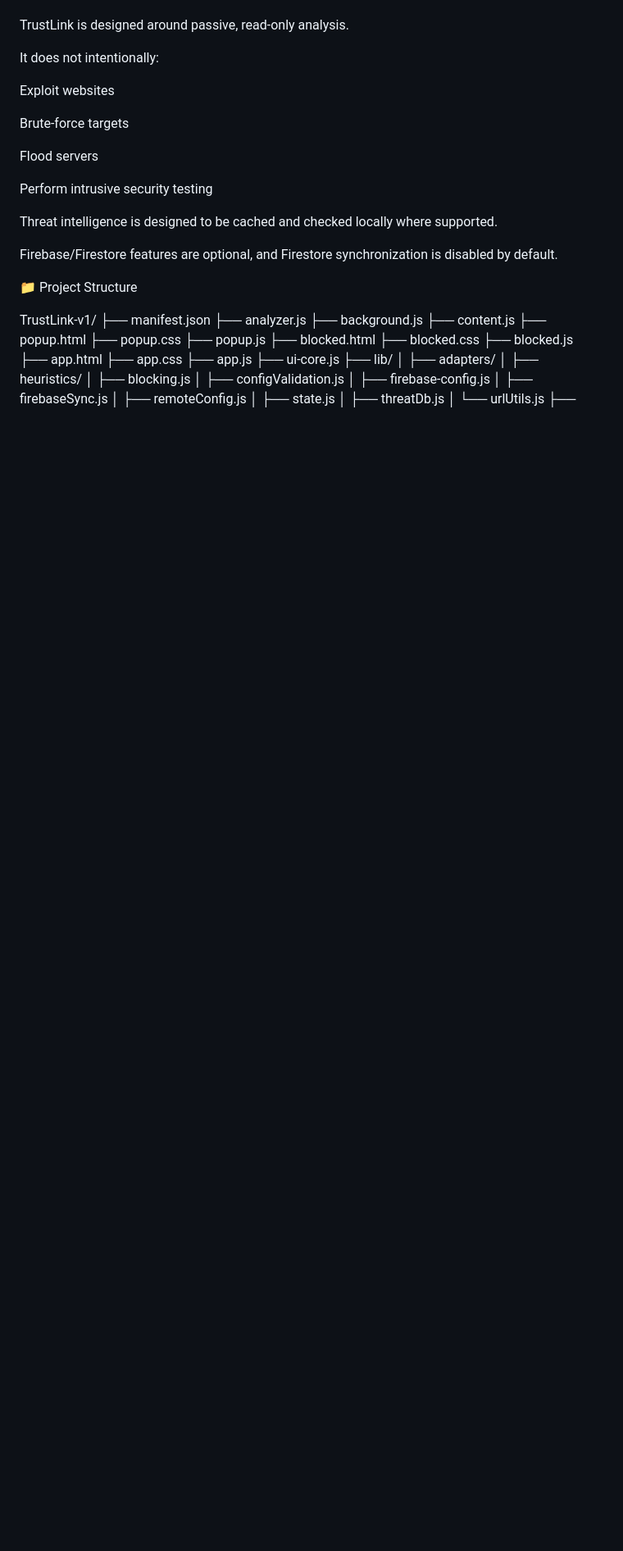
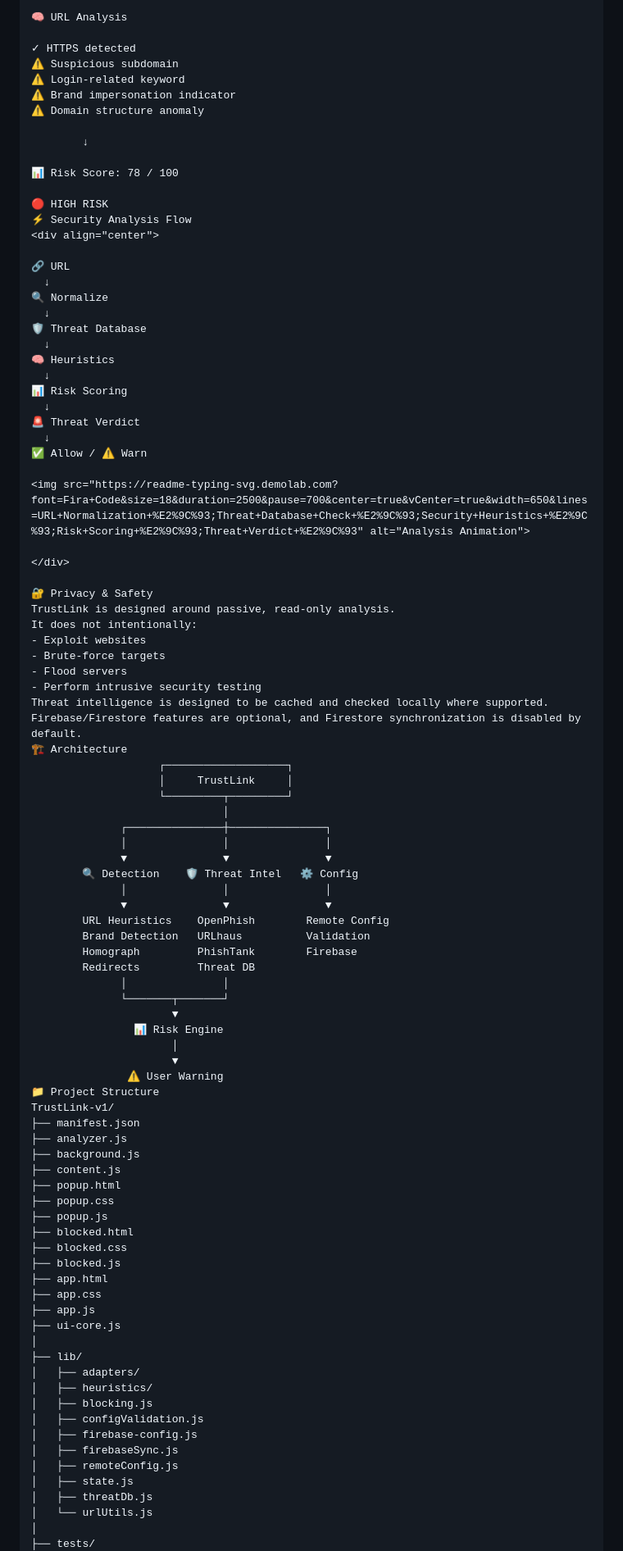
Before and after one commit to anandsekar-404/WebSecurity-Scanner, a Markdown page: README.md, the part around one of its changes. Shown at 82% size. Drawn GitHub-style; blank space fills up the shorter version.

```diff
--- a/README.md
+++ b/README.md
@@ -97,22 +102,70 @@ A confirmed threat-intelligence match can take priority over the normal heuristi
 
+🧠 URL Analysis
+
+✓ HTTPS detected
+⚠ Suspicious subdomain
+⚠ Login-related keyword
+⚠ Brand impersonation indicator
+⚠ Domain structure anomaly
+
+        ↓
+
+📊 Risk Score: 78 / 100
+
+🔴 HIGH RISK
+⚡ Security Analysis Flow
+<div align="center">
+
+🔗 URL
+  ↓
+🔍 Normalize
+  ↓
+🛡️ Threat Database
+  ↓
+🧠 Heuristics
+  ↓
+📊 Risk Scoring
+  ↓
+🚨 Threat Verdict
+  ↓
+✅ Allow / ⚠️ Warn
+
+<img src="https://readme-typing-svg.demolab.com?font=Fira+Code&size=18&duration=2500&pause=700&center=true&vCenter=true&width=650&lines=URL+Normalization+%E2%9C%93;Threat+Database+Check+%E2%9C%93;Security+Heuristics+%E2%9C%93;Risk+Scoring+%E2%9C%93;Threat+Verdict+%E2%9C%93" alt="Analysis Animation">
+
+</div>
+
+🔐 Privacy & Safety
 TrustLink is designed around passive, read-only analysis.
-
 It does not intentionally:
-
-Exploit websites
-
-Brute-force targets
-
-Flood servers
-
-Perform intrusive security testing
-
+- Exploit websites
+- Brute-force targets
+- Flood servers
+- Perform intrusive security testing
 Threat intelligence is designed to be cached and checked locally where supported.
-
 Firebase/Firestore features are optional, and Firestore synchronization is disabled by default.
-
+🏗️ Architecture
+                    ┌───────────────────┐
+                    │     TrustLink     │
+                    └─────────┬─────────┘
+                              │
+              ┌───────────────┼───────────────┐
+              │               │               │
+              ▼               ▼               ▼
+        🔍 Detection    🛡️ Threat Intel   ⚙️ Config
+              │               │               │
+              ▼               ▼               ▼
+        URL Heuristics    OpenPhish        Remote Config
+        Brand Detection   URLhaus          Validation
+        Homograph         PhishTank        Firebase
+        Redirects         Threat DB
+              │               │
+              └───────┬───────┘
+                      ▼
+                📊 Risk Engine
+                      │
+                      ▼
+               ⚠️ User Warning
 📁 Project Structure
-
 TrustLink-v1/
 ├── manifest.json
 ├── analyzer.js
@@ -128,6 +181,7 @@ TrustLink-v1/
 ├── app.css
 ├── app.js
 ├── ui-core.js
+│
 ├── lib/
 │   ├── adapters/
 │   ├── heuristics/
@@ -139,5 +193,6 @@ TrustLink-v1/
 │   ├── state.js
 │   ├── threatDb.js
 │   └── urlUtils.js
+│
 ├── tests/
 └── firestore.rules
```
Also changed, not shown: other parts of README.md (+133 -111 lines).
